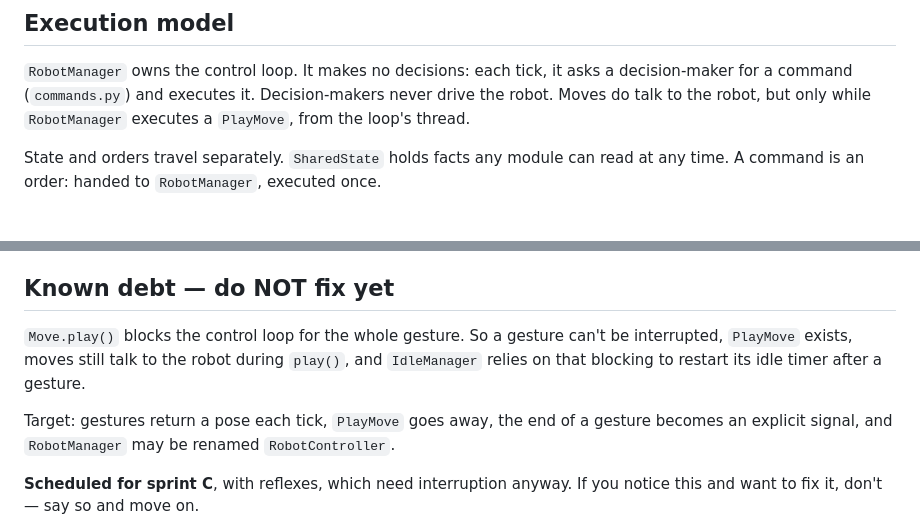
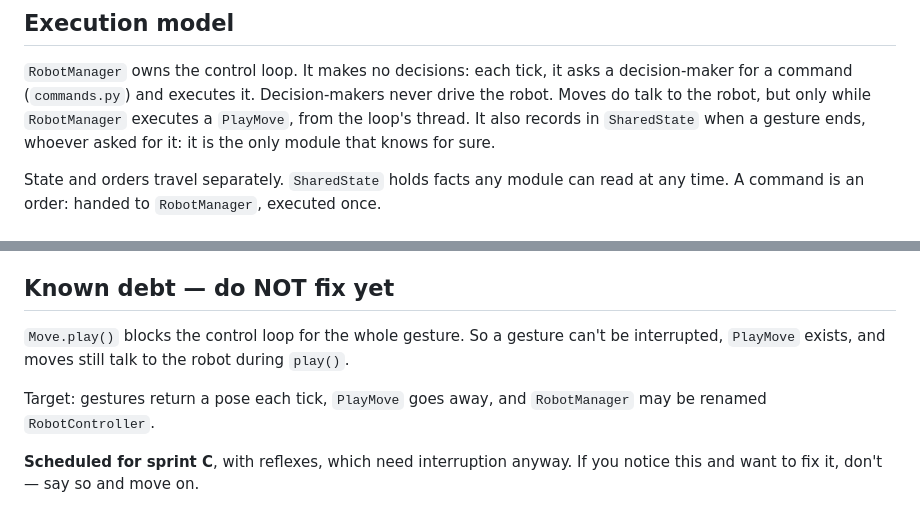
Before and after one commit to HTurlet15/reachy_alive, a Markdown page: CLAUDE.md, 2 parts joined by grey strips. Rendered like a GitHub page.

```diff
--- a/CLAUDE.md
+++ b/CLAUDE.md
@@ -54,6 +54,8 @@ good first issue for contributors).
 asks a decision-maker for a command (`commands.py`) and executes it.
 Decision-makers never drive the robot. Moves do talk to the robot, but only
 while `RobotManager` executes a `PlayMove`, from the loop's thread.
+It also records in `SharedState` when a gesture ends, whoever asked for it:
+it is the only module that knows for sure.
 
 State and orders travel separately. `SharedState` holds facts any module can
 read at any time. A command is an order: handed to `RobotManager`, executed
@@ -108,13 +110,11 @@ phase. Accepted for now — running the app on the robot itself should remove it
 ## Known debt — do NOT fix yet
 
 `Move.play()` blocks the control loop for the whole gesture. So a gesture
-can't be interrupted, `PlayMove` exists, moves still talk to the robot during
-`play()`, and `IdleManager` relies on that blocking to restart its idle timer
-after a gesture.
+can't be interrupted, `PlayMove` exists, and moves still talk to the robot
+during `play()`.
 
-Target: gestures return a pose each tick, `PlayMove` goes away, the end of a
-gesture becomes an explicit signal, and `RobotManager` may be renamed
-`RobotController`.
+Target: gestures return a pose each tick, `PlayMove` goes away, and
+`RobotManager` may be renamed `RobotController`.
 
 **Scheduled for sprint C**, with reflexes, which need interruption anyway.
 If you notice this and want to fix it, don't — say so and move on.
```
Also changed, not shown: ARCHITECTURE.md (+5 -5 lines).
